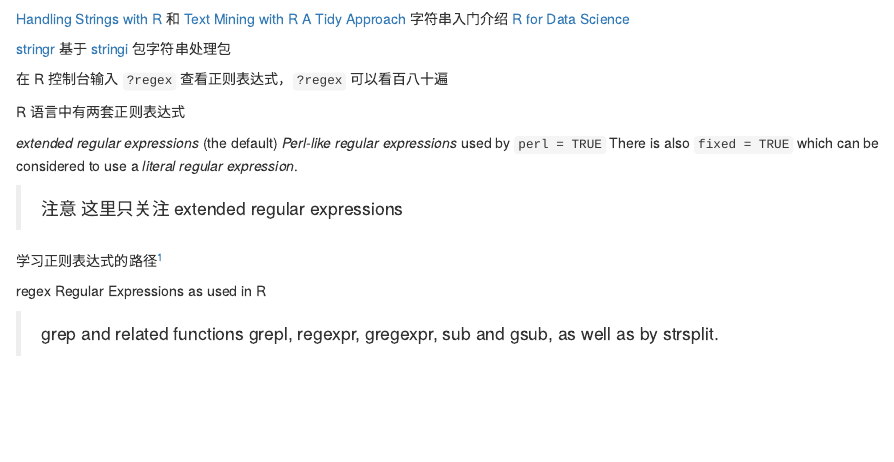
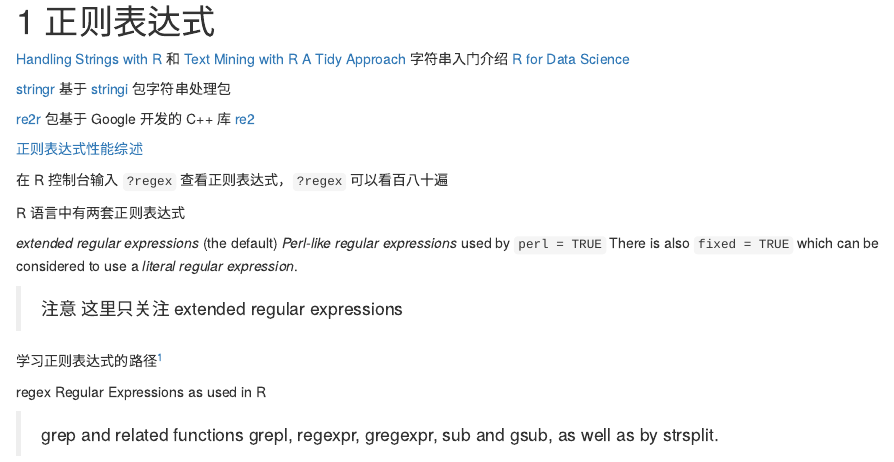
Before and after one commit to YTLogos/RGraphics, an R Markdown document (92-regular-expression.Rmd): the page in a window 1100 px wide, from 60 px down before the commit and from 20 px down after it. Rendered offline with R 4.5, knitr and Pandoc, with nearby package versions; drawn as R Markdown's standard HTML page in place of the format the file asks for.

Commit message:
正则表达式综述

```diff
--- a/92-regular-expression.Rmd
+++ b/92-regular-expression.Rmd
@@ -3,6 +3,10 @@
 [Handling Strings with R](https://www.gastonsanchez.com/r4strings/) 和 [Text Mining with R A Tidy Approach](https://www.tidytextmining.com/) 字符串入门介绍 [R for Data Science](https://r4ds.had.co.nz/strings.html)
 
 [stringr](https://stringr.tidyverse.org/) 基于 [stringi](https://github.com/gagolews/stringi) 包字符串处理包
+
+[re2r](https://github.com/qinwf/re2r/) 包基于 Google 开发的 C++ 库 [re2](https://github.com/google/re2)
+
+[正则表达式性能综述](https://github.com/rstats-gsoc/gsoc2016/wiki/re2-regular-expressions)
 
 在 R 控制台输入 `?regex` 查看正则表达式，`?regex` 可以看百八十遍
 
```
